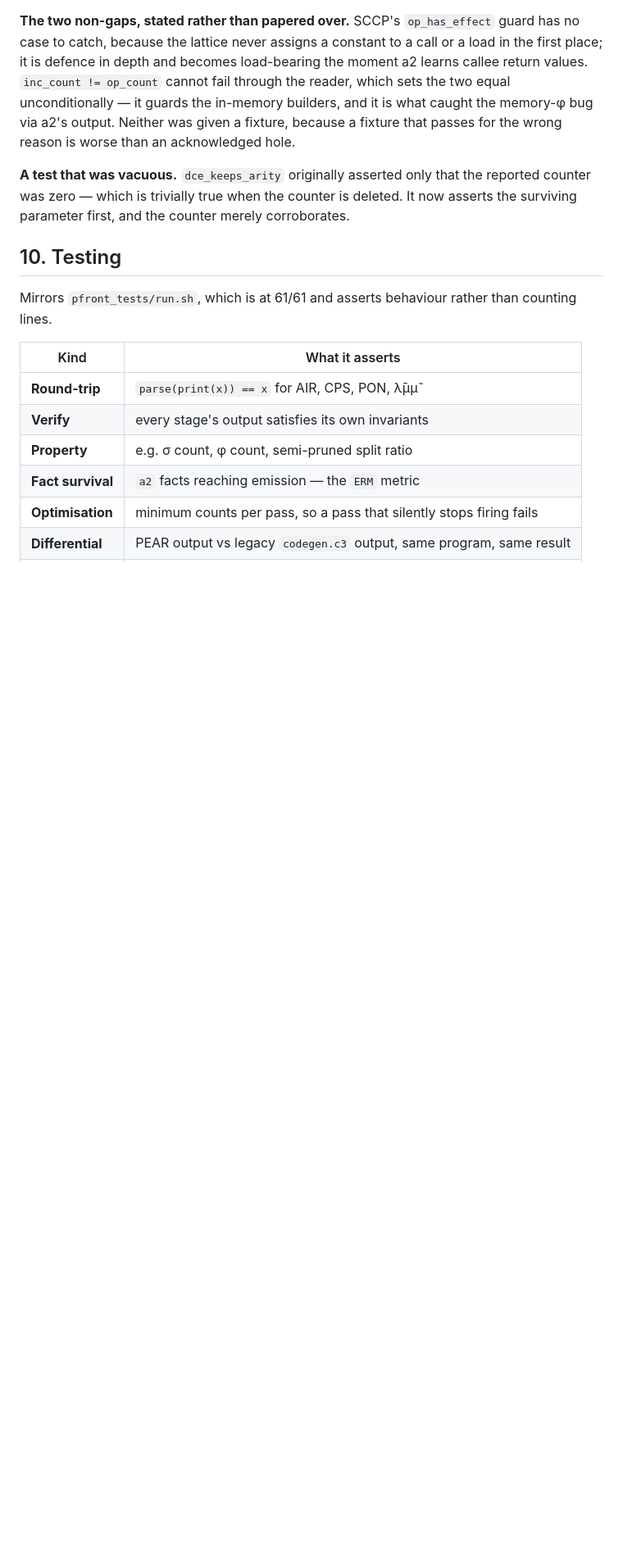
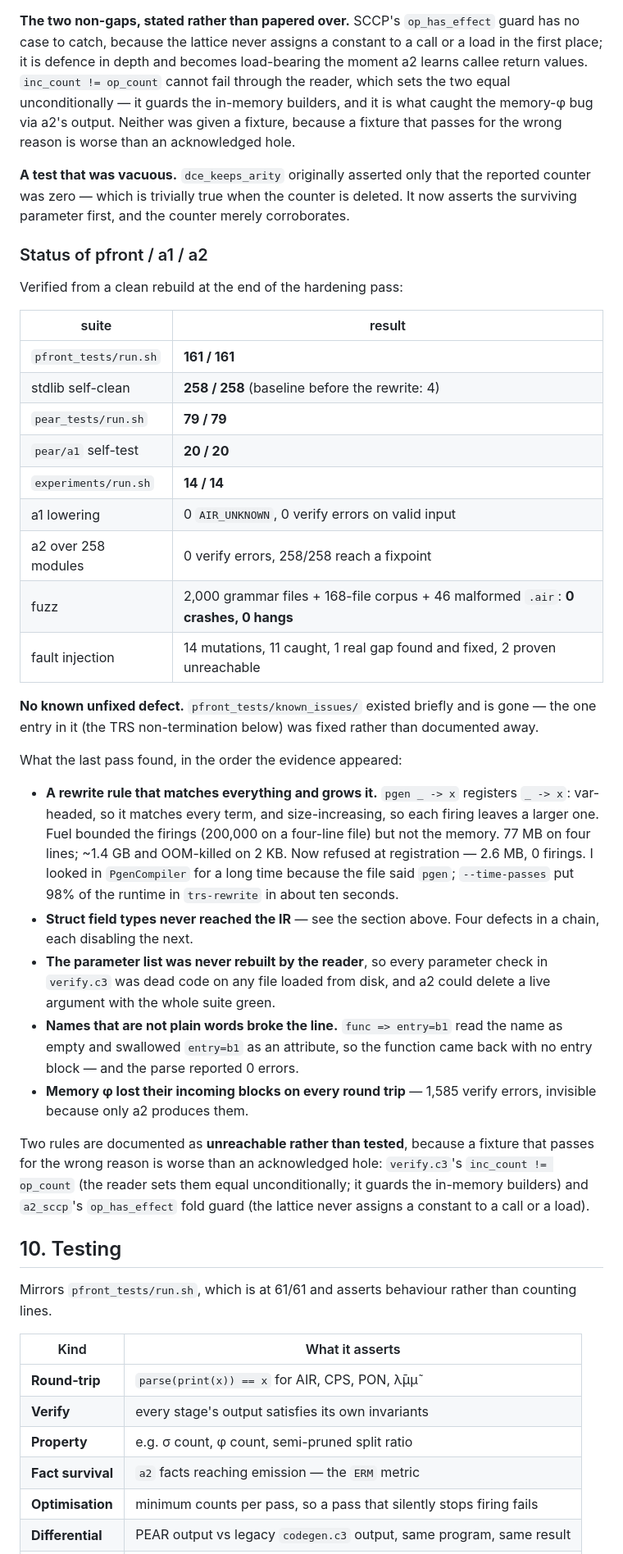
Before and after one commit to Consumed-by-Pride/Pride, a Markdown page: PEAR.md, the part around the change. Shown at 82% size. Rendered like a GitHub page; blank space fills up the shorter version.

Commit message:
docs(PEAR): final status of pfront/a1/a2 after the hardening pass
161/161 pfront, 258/258 stdlib, 79/79 pear, 20/20 a1, 14/14 experiments,
0 crashes across 2,214 fuzz inputs, and no known unfixed defect --
known_issues/ was created and then emptied by fixing its one entry.
Records the two rules that are documented as unreachable rather than
given fixtures that would pass for the wrong reason.

```diff
--- a/PEAR.md
+++ b/PEAR.md
@@ -853,6 +853,55 @@ that the reported counter was zero — which is trivially true when the
 counter is deleted. It now asserts the surviving parameter first, and the
 counter merely corroborates.
 
+### Status of pfront / a1 / a2
+
+Verified from a clean rebuild at the end of the hardening pass:
+
+| suite | result |
+|---|---|
+| `pfront_tests/run.sh` | **161 / 161** |
+| stdlib self-clean | **258 / 258** (baseline before the rewrite: 4) |
+| `pear_tests/run.sh` | **79 / 79** |
+| `pear/a1` self-test | **20 / 20** |
+| `experiments/run.sh` | **14 / 14** |
+| a1 lowering | 0 `AIR_UNKNOWN`, 0 verify errors on valid input |
+| a2 over 258 modules | 0 verify errors, 258/258 reach a fixpoint |
+| fuzz | 2,000 grammar files + 168-file corpus + 46 malformed `.air`: **0 crashes, 0 hangs** |
+| fault injection | 14 mutations, 11 caught, 1 real gap found and fixed, 2 proven unreachable |
+
+**No known unfixed defect.** `pfront_tests/known_issues/` existed briefly
+and is gone — the one entry in it (the TRS non-termination below) was
+fixed rather than documented away.
+
+What the last pass found, in the order the evidence appeared:
+
+* **A rewrite rule that matches everything and grows it.** `pgen _ -> x`
+  registers `_ -> x`: var-headed, so it matches every term, and
+  size-increasing, so each firing leaves a larger one. Fuel bounded the
+  firings (200,000 on a four-line file) but not the memory. 77 MB on four
+  lines; ~1.4 GB and OOM-killed on 2 KB. Now refused at registration —
+  2.6 MB, 0 firings. I looked in `PgenCompiler` for a long time because
+  the file said `pgen`; `--time-passes` put 98% of the runtime in
+  `trs-rewrite` in about ten seconds.
+* **Struct field types never reached the IR** — see the section above.
+  Four defects in a chain, each disabling the next.
+* **The parameter list was never rebuilt by the reader**, so every
+  parameter check in `verify.c3` was dead code on any file loaded from
+  disk, and a2 could delete a live argument with the whole suite green.
+* **Names that are not plain words broke the line.** `func => entry=b1`
+  read the name as empty and swallowed `entry=b1` as an attribute, so the
+  function came back with no entry block — and the parse reported 0
+  errors.
+* **Memory φ lost their incoming blocks on every round trip** — 1,585
+  verify errors, invisible because only a2 produces them.
+
+Two rules are documented as **unreachable rather than tested**, because a
+fixture that passes for the wrong reason is worse than an acknowledged
+hole: `verify.c3`'s `inc_count != op_count` (the reader sets them equal
+unconditionally; it guards the in-memory builders) and `a2_sccp`'s
+`op_has_effect` fold guard (the lattice never assigns a constant to a
+call or a load).
+
 ## 10. Testing
 
 Mirrors `pfront_tests/run.sh`, which is at 61/61 and asserts behaviour rather
```
